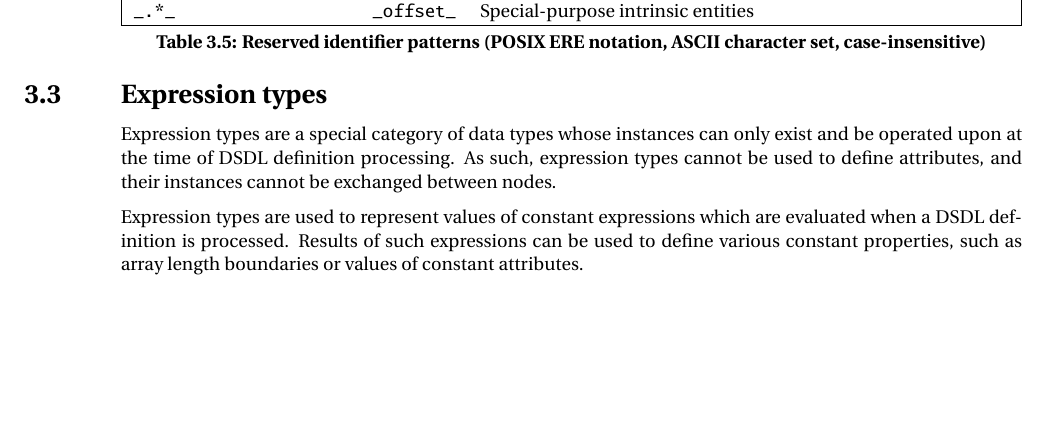
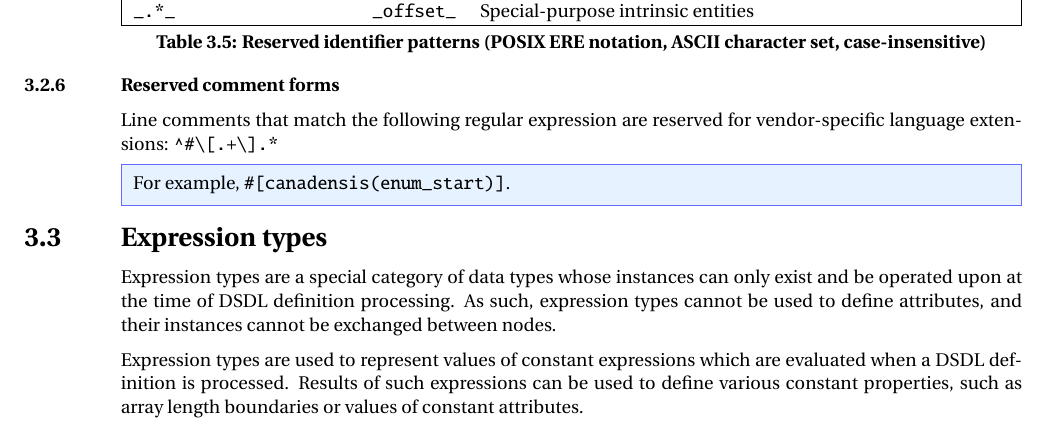
Before and after one commit to OpenCyphal/specification, a LaTeX thesis (specification/Cyphal_Specification.tex, which reads specification/dsdl/grammar.tex): part of page 19 of 76, cut so that both start at the same text, the shorter picture padded with empty space. Compiled offline with pdfLaTeX; a LaTeX package or settings file that is missing is left out.

Commit message:
Address https://github.com/OpenCyphal/specification/issues/125

```diff
--- a/specification/dsdl/grammar.tex
+++ b/specification/dsdl/grammar.tex
@@ -253,3 +253,12 @@ in this version of the DSDL specification, but this may change in the future.
     \texttt{lpt\textbackslash{}d}                      & \texttt{lpt9}      & Compatibility with Microsoft Windows \\
     \texttt{\_.*\_}                                    & \texttt{\_offset\_}& Special-purpose intrinsic entities \\
 \end{CyphalSimpleTable}
+
+\subsection{Reserved comment forms}\label{sec:dsdl_reserved_comment}
+
+Line comments that match the following regular expression are reserved for vendor-specific language extensions:
+\verb|^#\[.+\].*|
+
+\begin{remark}
+    For example, \verb|#[canadensis(enum_start)]|.
+\end{remark}
```
